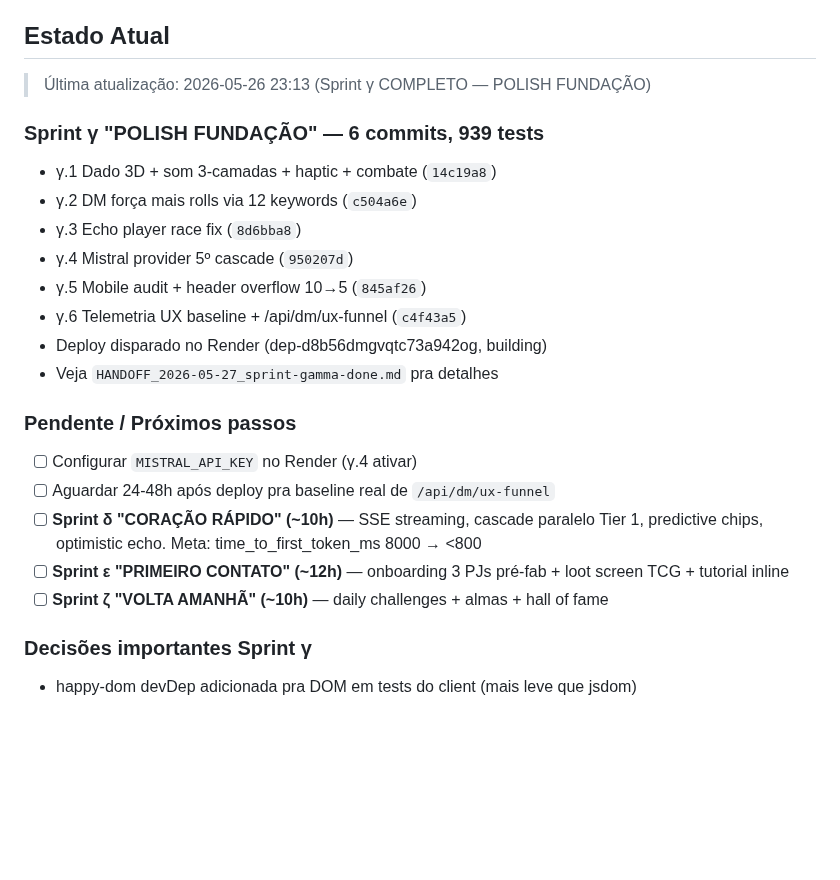
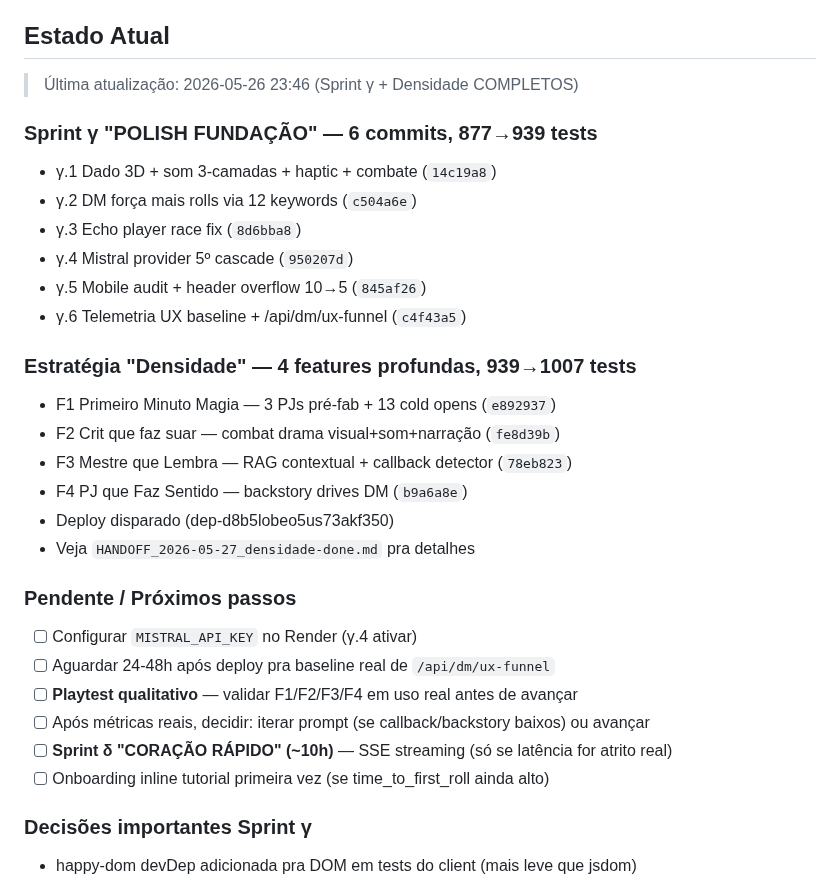
Before and after one commit to salvatori-wq/JSgame, a Markdown page: CLAUDE.md, the part around the change. Rendered like a GitHub page; blank space fills up the shorter version.

```diff
--- a/CLAUDE.md
+++ b/CLAUDE.md
@@ -82,24 +82,31 @@ git log --oneline | head -10
 
 ## Estado Atual
 
-> Última atualização: 2026-05-26 23:13 (Sprint γ COMPLETO — POLISH FUNDAÇÃO)
+> Última atualização: 2026-05-26 23:46 (Sprint γ + Densidade COMPLETOS)
 
-### Sprint γ "POLISH FUNDAÇÃO" — 6 commits, 939 tests
+### Sprint γ "POLISH FUNDAÇÃO" — 6 commits, 877→939 tests
 - γ.1 Dado 3D + som 3-camadas + haptic + combate (`14c19a8`)
 - γ.2 DM força mais rolls via 12 keywords (`c504a6e`)
 - γ.3 Echo player race fix (`8d6bba8`)
 - γ.4 Mistral provider 5º cascade (`950207d`)
 - γ.5 Mobile audit + header overflow 10→5 (`845af26`)
 - γ.6 Telemetria UX baseline + /api/dm/ux-funnel (`c4f43a5`)
-- Deploy disparado no Render (dep-d8b56dmgvqtc73a942og, building)
-- Veja `HANDOFF_2026-05-27_sprint-gamma-done.md` pra detalhes
+
+### Estratégia "Densidade" — 4 features profundas, 939→1007 tests
+- F1 Primeiro Minuto Magia — 3 PJs pré-fab + 13 cold opens (`e892937`)
+- F2 Crit que faz suar — combat drama visual+som+narração (`fe8d39b`)
+- F3 Mestre que Lembra — RAG contextual + callback detector (`78eb823`)
+- F4 PJ que Faz Sentido — backstory drives DM (`b9a6a8e`)
+- Deploy disparado (dep-d8b5lobeo5us73akf350)
+- Veja `HANDOFF_2026-05-27_densidade-done.md` pra detalhes
 
 ### Pendente / Próximos passos
 - [ ] Configurar `MISTRAL_API_KEY` no Render (γ.4 ativar)
 - [ ] Aguardar 24-48h após deploy pra baseline real de `/api/dm/ux-funnel`
-- [ ] **Sprint δ "CORAÇÃO RÁPIDO" (~10h)** — SSE streaming, cascade paralelo Tier 1, predictive chips, optimistic echo. Meta: time_to_first_token_ms 8000 → <800
-- [ ] **Sprint ε "PRIMEIRO CONTATO" (~12h)** — onboarding 3 PJs pré-fab + loot screen TCG + tutorial inline
-- [ ] **Sprint ζ "VOLTA AMANHÃ" (~10h)** — daily challenges + almas + hall of fame
+- [ ] **Playtest qualitativo** — validar F1/F2/F3/F4 em uso real antes de avançar
+- [ ] Após métricas reais, decidir: iterar prompt (se callback/backstory baixos) ou avançar
+- [ ] **Sprint δ "CORAÇÃO RÁPIDO" (~10h)** — SSE streaming (só se latência for atrito real)
+- [ ] Onboarding inline tutorial primeira vez (se time_to_first_roll ainda alto)
 
 ### Decisões importantes Sprint γ
 - happy-dom devDep adicionada pra DOM em tests do client (mais leve que jsdom)
```
Also changed, not shown: HANDOFF_2026-05-27_densidade-done.md (added, +186 -0 lines).
